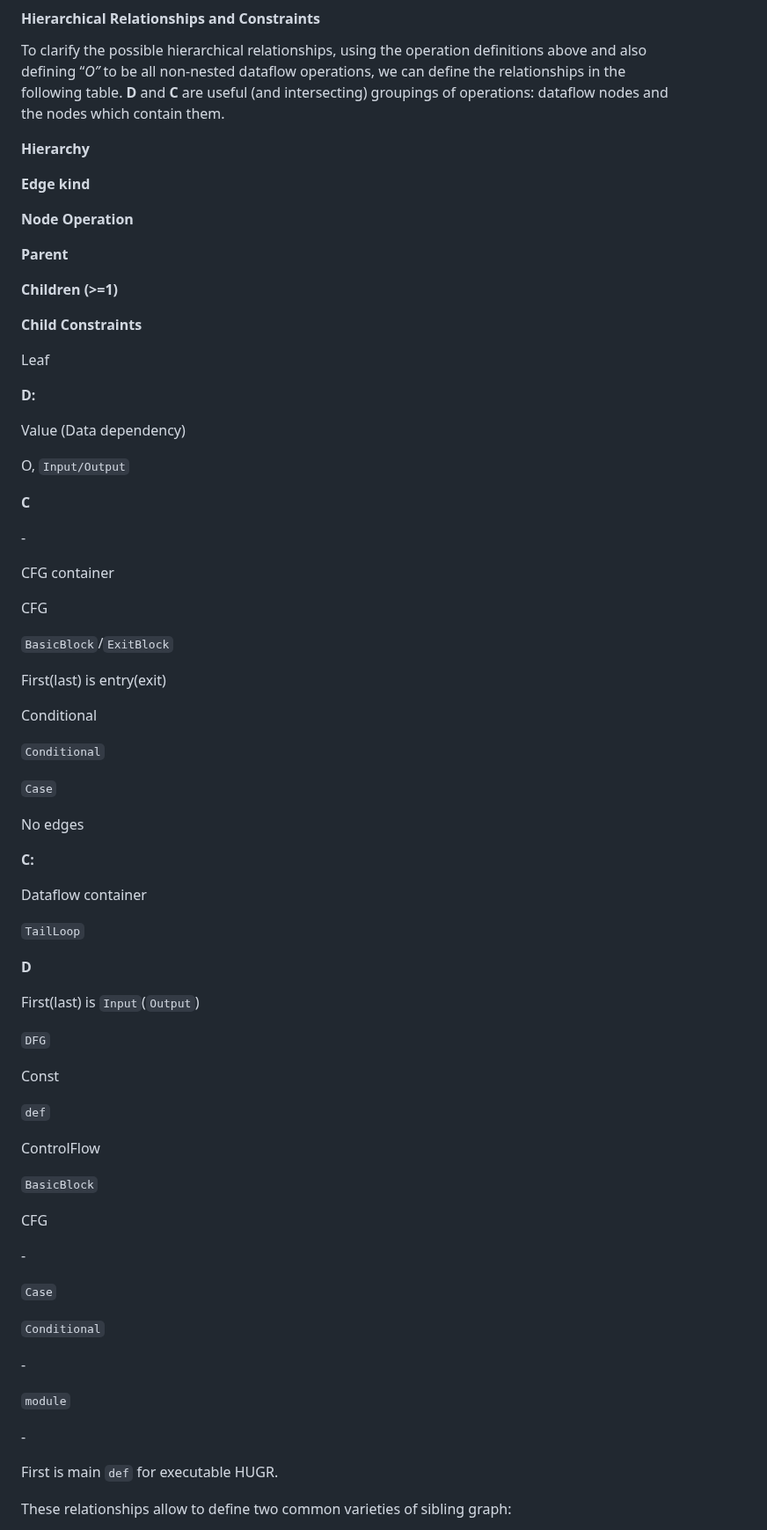
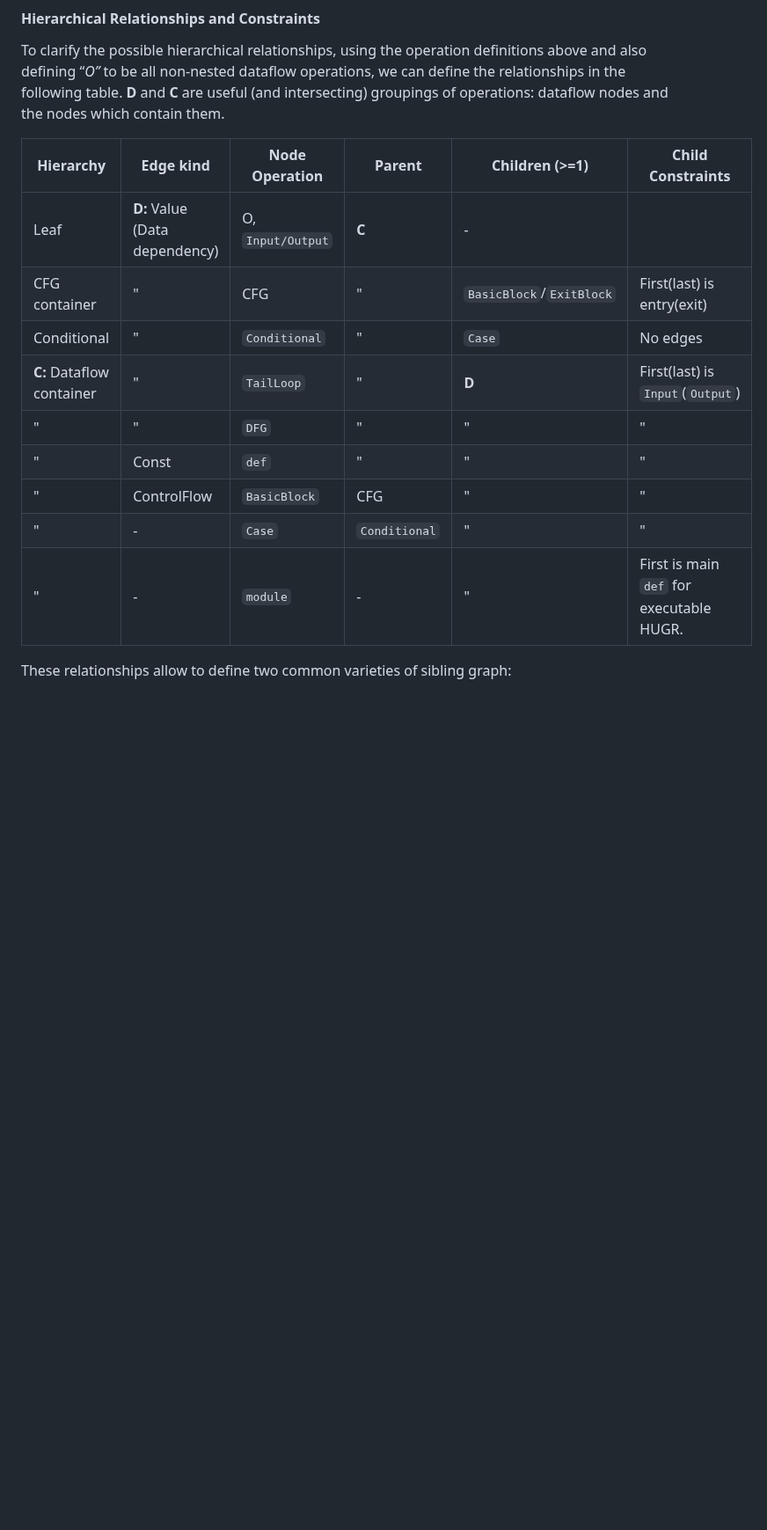
Before and after one commit to CQCL/hugr, a Markdown page: specification/hugr.md, the part around the change. Shown at 88% size. GitHub-like rendering; blank space fills up the shorter version.

Commit message:
Fix up table.

```diff
--- a/specification/hugr.md
+++ b/specification/hugr.md
@@ -429,81 +429,17 @@ operations, we can define the relationships in the following table.
 **D** and **C** are useful (and intersecting) groupings of operations:
 dataflow nodes and the nodes which contain them.
 
-**Hierarchy**
-
-**Edge kind**
-
-**Node Operation**
-
-**Parent**
-
-**Children (\>=1)**
-
-**Child Constraints**
-
-Leaf
-
-**D:**
-
-Value (Data dependency)
-
-O, `Input/Output`
-
-**C**
-
-\-
-
-CFG container
-
-CFG
-
-`BasicBlock`/`ExitBlock`
-
-First(last) is entry(exit)
-
-Conditional
-
-`Conditional`
-
-`Case`
-
-No edges
-
-**C:**
-
-Dataflow container
-
-`TailLoop`
-
-**D**
-
-First(last) is `Input`(`Output`)
-
-`DFG`
-
-Const
-
-`def`
-
-ControlFlow
-
-`BasicBlock`
-
-CFG
-
-\-
-
-`Case`
-
-`Conditional`
-
-\-
-
-`module`
-
-\-
-
-First is main `def` for executable HUGR.
+| **Hierarchy**             | **Edge kind**                  | **Node Operation** | **Parent**    | **Children (\>=1)**      | **Child Constraints**                    |
+| ------------------------- | ------------------------------ | ------------------ | ------------- | ------------------------ | ---------------------------------------- |
+| Leaf                      | **D:** Value (Data dependency) | O, `Input/Output`  | **C**         | \-                       |                                          |
+| CFG container             | "                              | CFG                | "             | `BasicBlock`/`ExitBlock` | First(last) is entry(exit)               |
+| Conditional               | "                              | `Conditional`      | "             | `Case`                   | No edges                                 |
+| **C:** Dataflow container | "                              | `TailLoop`         | "             |  **D**                   | First(last) is `Input`(`Output`)         |
+| "                         | "                              | `DFG`              | "             |  "                       | "                                        |
+| "                         | Const                          | `def`              | "             |  "                       | "                                        |
+| "                         | ControlFlow                    | `BasicBlock`       | CFG           |  "                       | "                                        |
+| "                         | \-                             | `Case`             | `Conditional` |  "                       | "                                        |
+| "                         | \-                             | `module`           | \-            |  "                       | First is main `def` for executable HUGR. |
 
 These relationships allow to define two common varieties of sibling
 graph:
```
